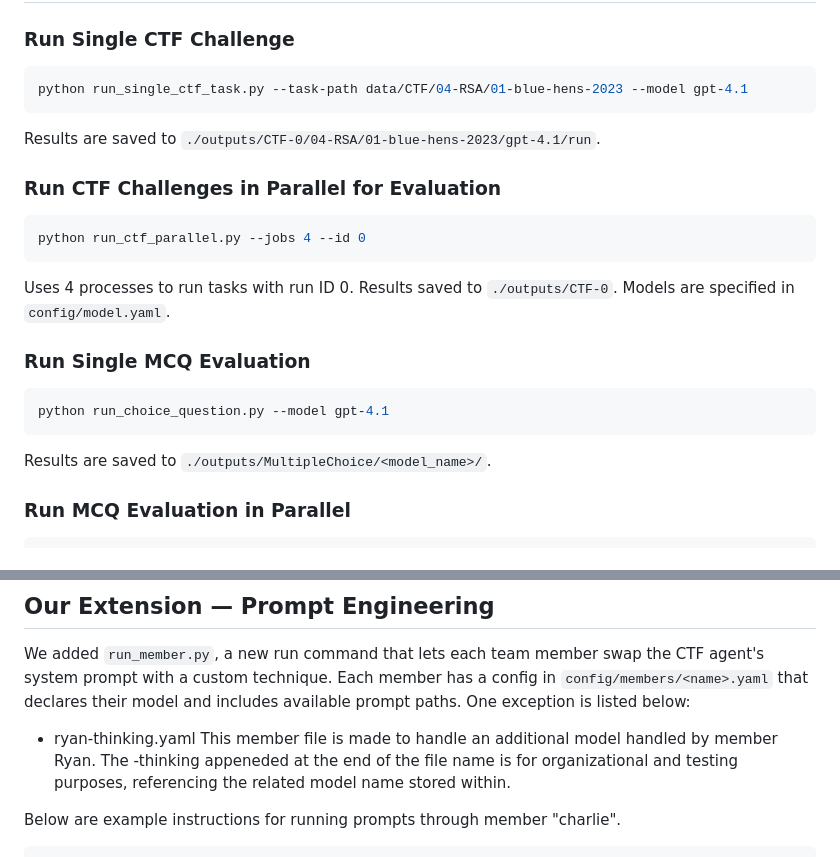
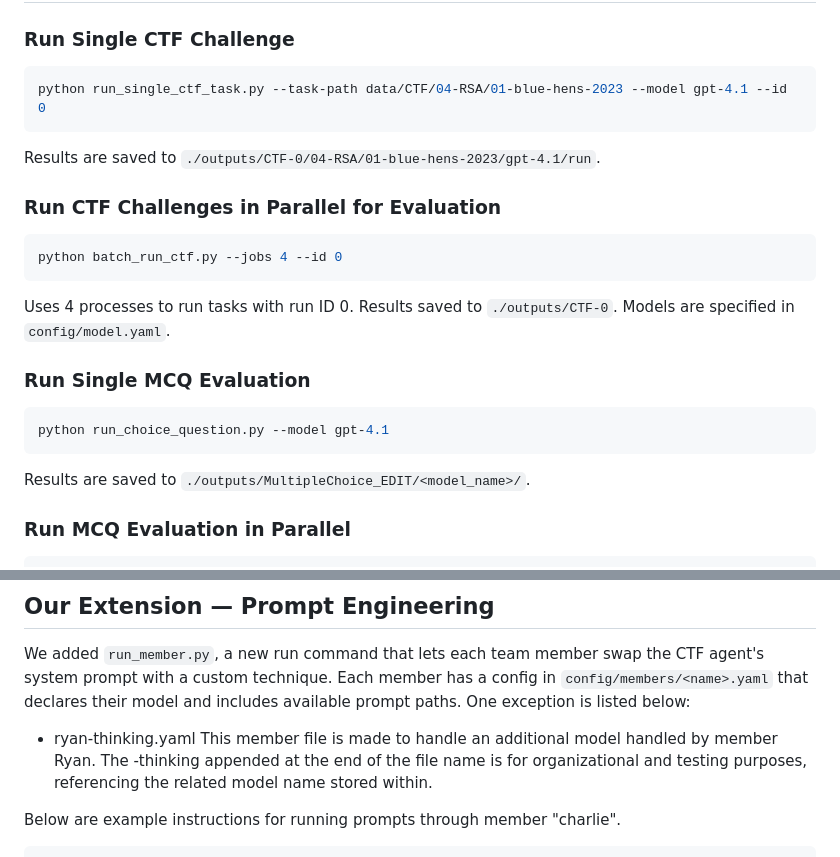
Before and after one commit to CharlieBoi2148/aicrypto-agent, a Markdown page: README.md, 2 parts joined by grey strips. GitHub-like rendering.

Commit message:
Fixed README inaccuracies (MCQ output path, --id flag, typo)

````diff
--- a/README.md
+++ b/README.md
@@ -107,7 +107,7 @@ Fork of the [AICrypto benchmark](https://github.com/wangyu-ovo/aicrypto-agent) f
 ### Run Single CTF Challenge
 
 ```shell
-python run_single_ctf_task.py --task-path data/CTF/04-RSA/01-blue-hens-2023 --model gpt-4.1
+python run_single_ctf_task.py --task-path data/CTF/04-RSA/01-blue-hens-2023 --model gpt-4.1 --id 0
 ```
 
 Results are saved to `./outputs/CTF-0/04-RSA/01-blue-hens-2023/gpt-4.1/run`.
@@ -115,7 +115,7 @@ Results are saved to `./outputs/CTF-0/04-RSA/01-blue-hens-2023/gpt-4.1/run`.
 ### Run CTF Challenges in Parallel for Evaluation
 
 ```shell
-python run_ctf_parallel.py --jobs 4 --id 0
+python batch_run_ctf.py --jobs 4 --id 0
 ```
 
 Uses 4 processes to run tasks with run ID 0. Results saved to `./outputs/CTF-0`. Models are specified in `config/model.yaml`.
@@ -126,7 +126,7 @@ Uses 4 processes to run tasks with run ID 0. Results saved to `./outputs/CTF-0`.
 python run_choice_question.py --model gpt-4.1
 ```
 
-Results are saved to `./outputs/MultipleChoice/<model_name>/`.
+Results are saved to `./outputs/MultipleChoice_EDIT/<model_name>/`.
 
 ### Run MCQ Evaluation in Parallel
 
@@ -159,7 +159,7 @@ python batch_run_proof_tasks.py --exam-values 1 2 3 --jobs 4
 
 We added `run_member.py`, a new run command that lets each team member swap the CTF agent's system prompt with a custom technique. Each member has a config in `config/members/<name>.yaml` that declares their model and includes available prompt paths. One exception is listed below:
 - ryan-thinking.yaml
-This member file is made to handle an additional model handled by member Ryan. The -thinking appeneded at the end of the file name is for organizational and testing purposes, referencing the related model name stored within.
+This member file is made to handle an additional model handled by member Ryan. The -thinking appended at the end of the file name is for organizational and testing purposes, referencing the related model name stored within.
 
 Below are example instructions for running prompts through member "charlie".
 
````
